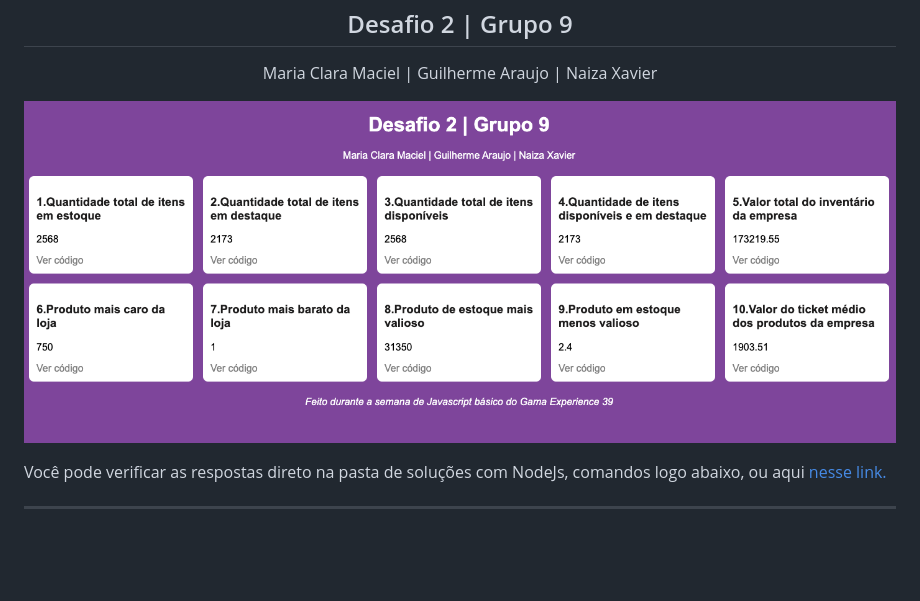
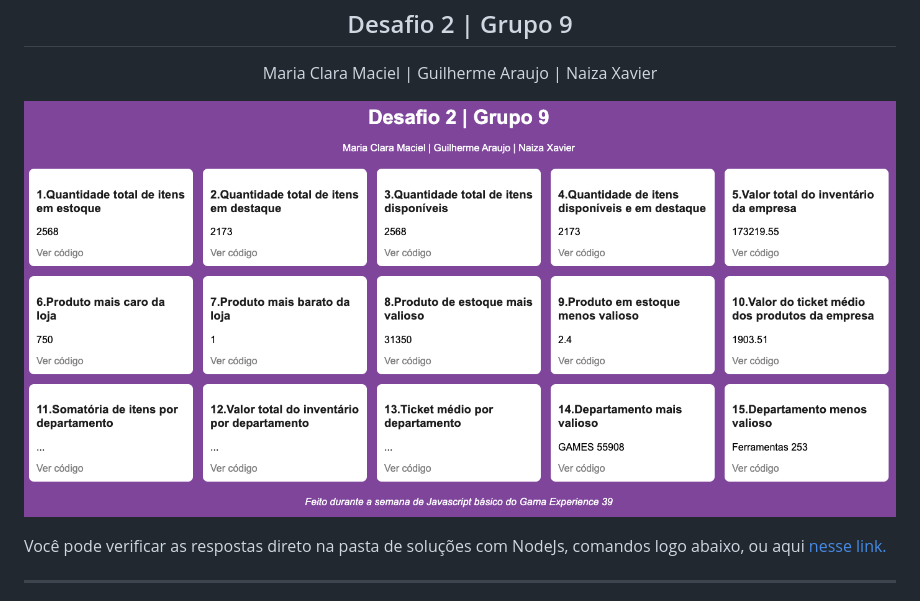
Before and after one commit to mariaclaramaciel/desafio2-js-gama, a Markdown page: README.md, the part around the change. GitHub-like rendering; pictures changed too: .github/banner.png (added); blank space fills up the shorter version.

```diff
--- a/README.md
+++ b/README.md
@@ -2,7 +2,7 @@
 <p align="center">Maria Clara Maciel | Guilherme Araujo | Naiza Xavier </p>
 
 <p align="center">
-  <img alt="pagina" src=".github/img-html.png" width="100%">
+  <img alt="pagina" src=".github/banner.png" width="100%">
 </p>
 
 <p> Você pode verificar as respostas direto na pasta de soluções com NodeJs, comandos logo abaixo, ou aqui <a href="https://desafio2-grupo9.netlify.app/">nesse link.</a>
```
Also changed, not shown: 3 other files.
